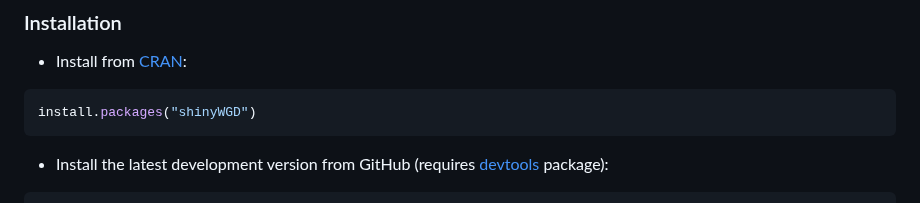
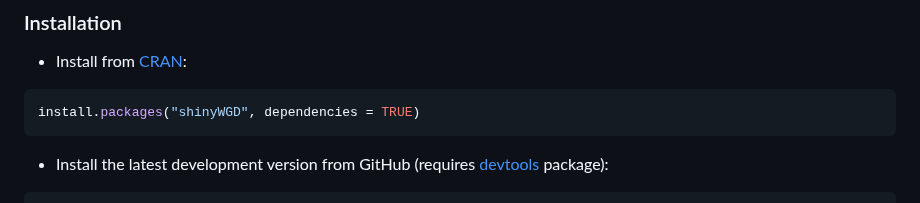
Before and after one commit to li081766/shinyWGD, a Markdown page: README.md, the part around the change. Rendered like a GitHub page.

Commit message:
update installment info

````diff
--- a/README.md
+++ b/README.md
@@ -22,7 +22,7 @@ After directly uploading the output of `wgd`, `ksrates`, `i-ADHoRe`, or `OrthoFi
 * Install from [CRAN](https://cran.r-project.org/web/packages/shinyWGD/index.html):
 
 ```r
-install.packages("shinyWGD")
+install.packages("shinyWGD", dependencies = TRUE)
 ```
 
 * Install the latest development version from GitHub (requires [devtools](https://github.com/r-lib/devtools) package):
````
